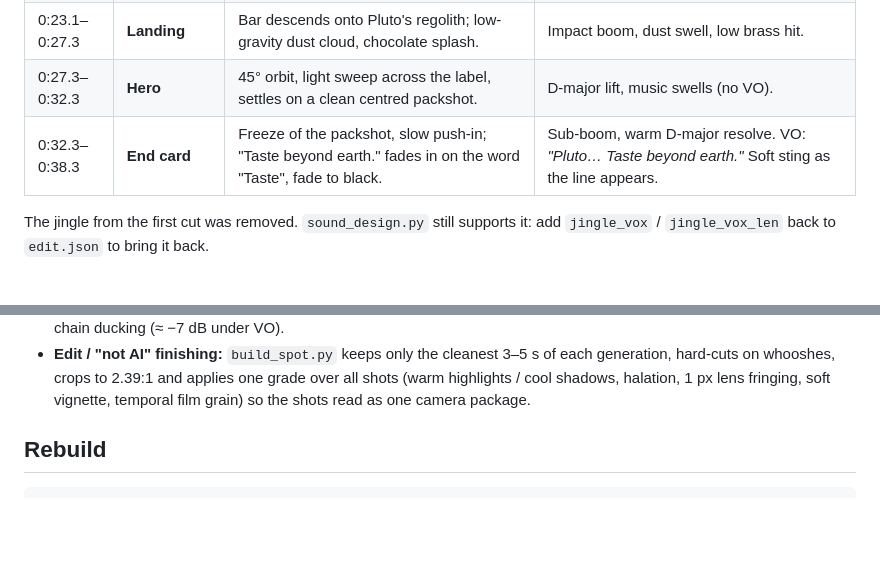
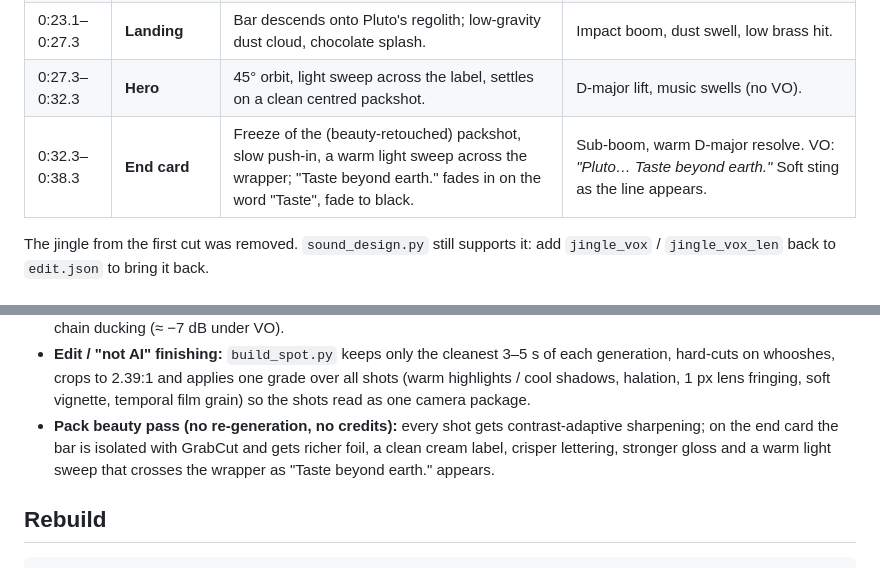
Before and after one commit to Tamcham/Main.html, a Markdown page: pluto-commercial/README.md, 2 parts joined by grey strips. GitHub-like rendering; blank space fills up the shorter version.

Commit message:
README: 38s jingle-free cut with pack beauty pass
Co-Authored-By: Claude Opus 5.5 <noreply@anthropic.com>
Claude-Session: https://claude.ai/code/session_01PAC77HhyQKsDKqn7MgBH77

```diff
--- a/pluto-commercial/README.md
+++ b/pluto-commercial/README.md
@@ -22,7 +22,7 @@ ending on the slogan "Taste beyond earth."
 | 0:19.1–0:23.1 | **Layers** | Broken half rotates: chocolate shell, caramel core, hazelnut, cocoa wafer, a caramel drip. | VO: *"Forged in the cold. Made to melt."* — C pad, riser + brass build. |
 | 0:23.1–0:27.3 | **Landing** | Bar descends onto Pluto's regolith; low-gravity dust cloud, chocolate splash. | Impact boom, dust swell, low brass hit. |
 | 0:27.3–0:32.3 | **Hero** | 45° orbit, light sweep across the label, settles on a clean centred packshot. | D-major lift, music swells (no VO). |
-| 0:32.3–0:38.3 | **End card** | Freeze of the packshot, slow push-in; "Taste beyond earth." fades in on the word "Taste", fade to black. | Sub-boom, warm D-major resolve. VO: *"Pluto… Taste beyond earth."* Soft sting as the line appears. |
+| 0:32.3–0:38.3 | **End card** | Freeze of the (beauty-retouched) packshot, slow push-in, a warm light sweep across the wrapper; "Taste beyond earth." fades in on the word "Taste", fade to black. | Sub-boom, warm D-major resolve. VO: *"Pluto… Taste beyond earth."* Soft sting as the line appears. |
 
 The jingle from the first cut was removed. `sound_design.py` still supports it: add
 `jingle_vox` / `jingle_vox_len` back to `edit.json` to bring it back.
@@ -46,6 +46,10 @@ The jingle from the first cut was removed. `sound_design.py` still supports it:
   generation, hard-cuts on whooshes, crops to 2.39:1 and applies one grade over all shots
   (warm highlights / cool shadows, halation, 1 px lens fringing, soft vignette, temporal
   film grain) so the shots read as one camera package.
+- **Pack beauty pass (no re-generation, no credits):** every shot gets contrast-adaptive
+  sharpening; on the end card the bar is isolated with GrabCut and gets richer foil,
+  a clean cream label, crisper lettering, stronger gloss and a warm light sweep that
+  crosses the wrapper as "Taste beyond earth." appears.
 
 ## Rebuild
 
```
